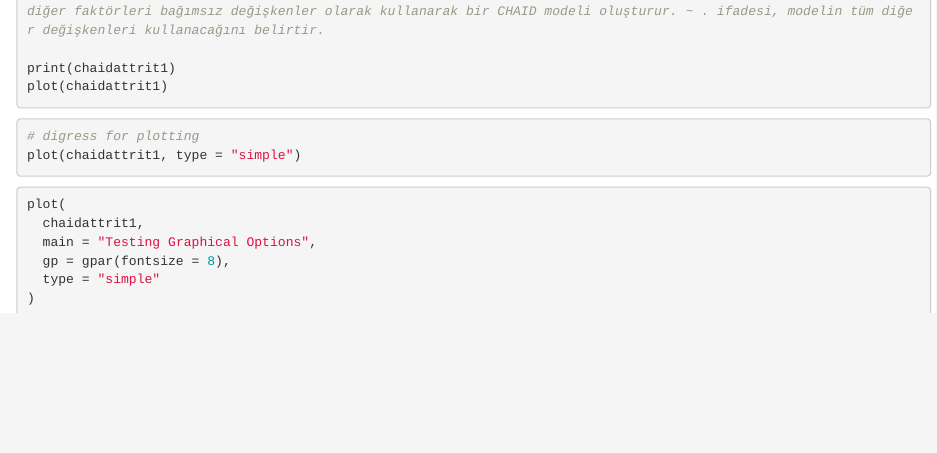
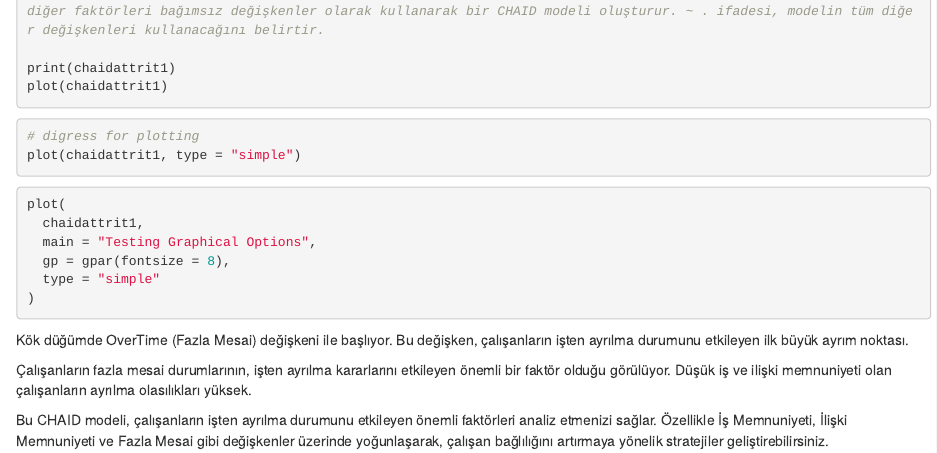
Before and after one commit to GulsahKLC/R-Applications-for-Machine-Learning-Classification-Algorithms, an R Markdown document (CHAID.Rmd): the page in a window 1100 px wide, from 2560 px down. Rendered offline with R 4.5, knitr and Pandoc, with nearby package versions; the code chunks are not run, so their results and figures are left out.

Commit message:
Add files via upload

````diff
--- a/CHAID.Rmd
+++ b/CHAID.Rmd
@@ -160,3 +160,11 @@ plot(
   type = "simple"
 )
 ```
+
+
+Kök düğümde OverTime (Fazla Mesai) değişkeni ile başlıyor. Bu değişken, çalışanların işten ayrılma durumunu etkileyen ilk büyük ayrım noktası.
+
+Çalışanların fazla mesai durumlarının, işten ayrılma kararlarını etkileyen önemli bir faktör olduğu görülüyor.
+Düşük iş ve ilişki memnuniyeti olan çalışanların ayrılma olasılıkları yüksek.
+
+Bu CHAID modeli, çalışanların işten ayrılma durumunu etkileyen önemli faktörleri analiz etmenizi sağlar. Özellikle İş Memnuniyeti, İlişki Memnuniyeti ve Fazla Mesai gibi değişkenler üzerinde yoğunlaşarak, çalışan bağlılığını artırmaya yönelik stratejiler geliştirebilirsiniz.
````
